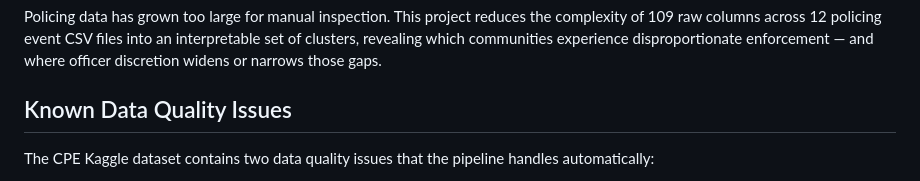
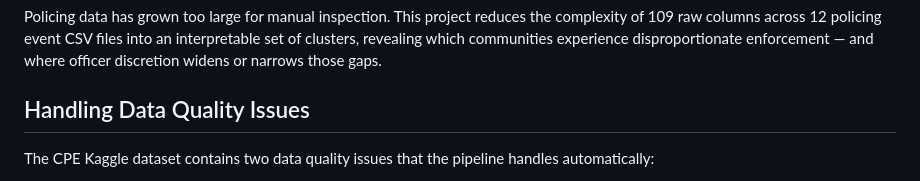
Before and after one commit to imanjouhar/policing_equity, a Markdown page: readme.md, the part around the change. Rendered like a GitHub page.

Commit message:
Rename section from 'Known Data Quality Issues' to 'Handling Data Quality Issues'

```diff
--- a/readme.md
+++ b/readme.md
@@ -17,7 +17,7 @@ interpretable set of clusters, revealing which communities experience
 disproportionate enforcement — and where officer discretion widens or narrows
 those gaps.
 
-## Known Data Quality Issues
+## Handling Data Quality Issues
 
 The CPE Kaggle dataset contains two data quality issues that the pipeline
 handles automatically:
```
